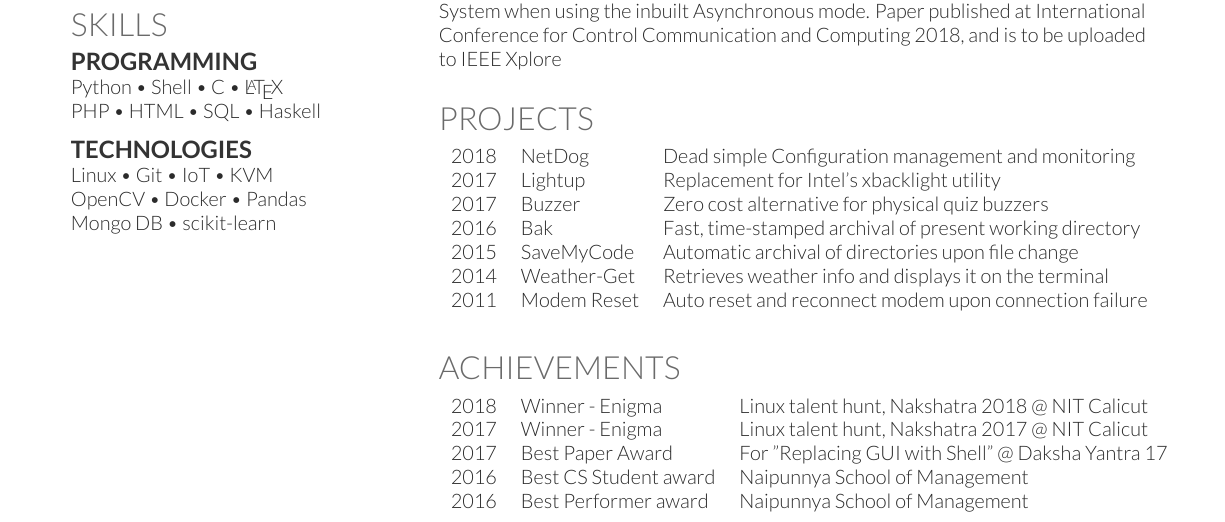
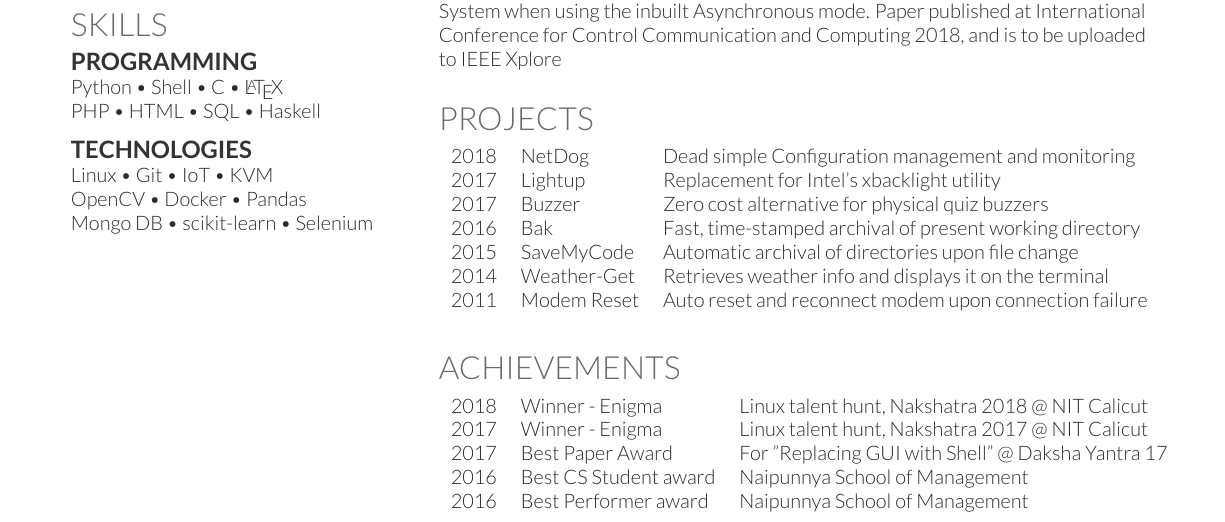
Before and after one commit to karuvally/short_cv, a LaTeX CV (resume_karuvally.tex): part of the page, cut so that both start at the same text. Compiled offline with XeLaTeX.

Commit message:
added selenium

```diff
--- a/resume_karuvally.tex
+++ b/resume_karuvally.tex
@@ -139,7 +139,7 @@ PHP \textbullet{} HTML \textbullet{} SQL \textbullet{} Haskell
 \subsection{Technologies}
 Linux \textbullet{} Git \textbullet{} IoT \textbullet{} KVM \\
 OpenCV \textbullet{} Docker \textbullet{} Pandas \\
-Mongo DB \textbullet{} scikit-learn
+Mongo DB \textbullet{} scikit-learn \textbullet{} Selenium
 \sectionsep
 
 %%%%%%%%%%%%%%%%%%%%%%%%%%%%%%%%%%%%%%
```
Also changed, not shown: resume_karuvally.pdf.
